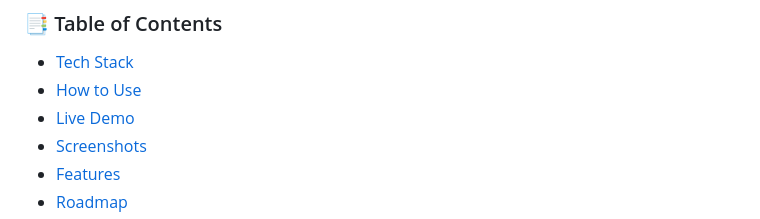
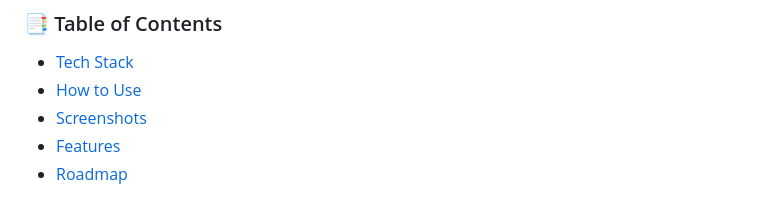
Before and after one commit to Muzammil-ML-Projects/Email-Spam-Deector, a Markdown page: README.md, the part around the change. GitHub-like rendering.

```diff
--- a/README.md
+++ b/README.md
@@ -20,7 +20,6 @@ A simple **Machine Learning + NLP** web app built with **Flask** that classifies
 ### 📑 Table of Contents
 - [Tech Stack](#-tech-stack)
 - [How to Use](#-how-to-use)
-- [Live Demo](#-live-demo)
 - [Screenshots](#-screenshots)
 - [Features](#-features)
 - [Roadmap](#-roadmap)
```
